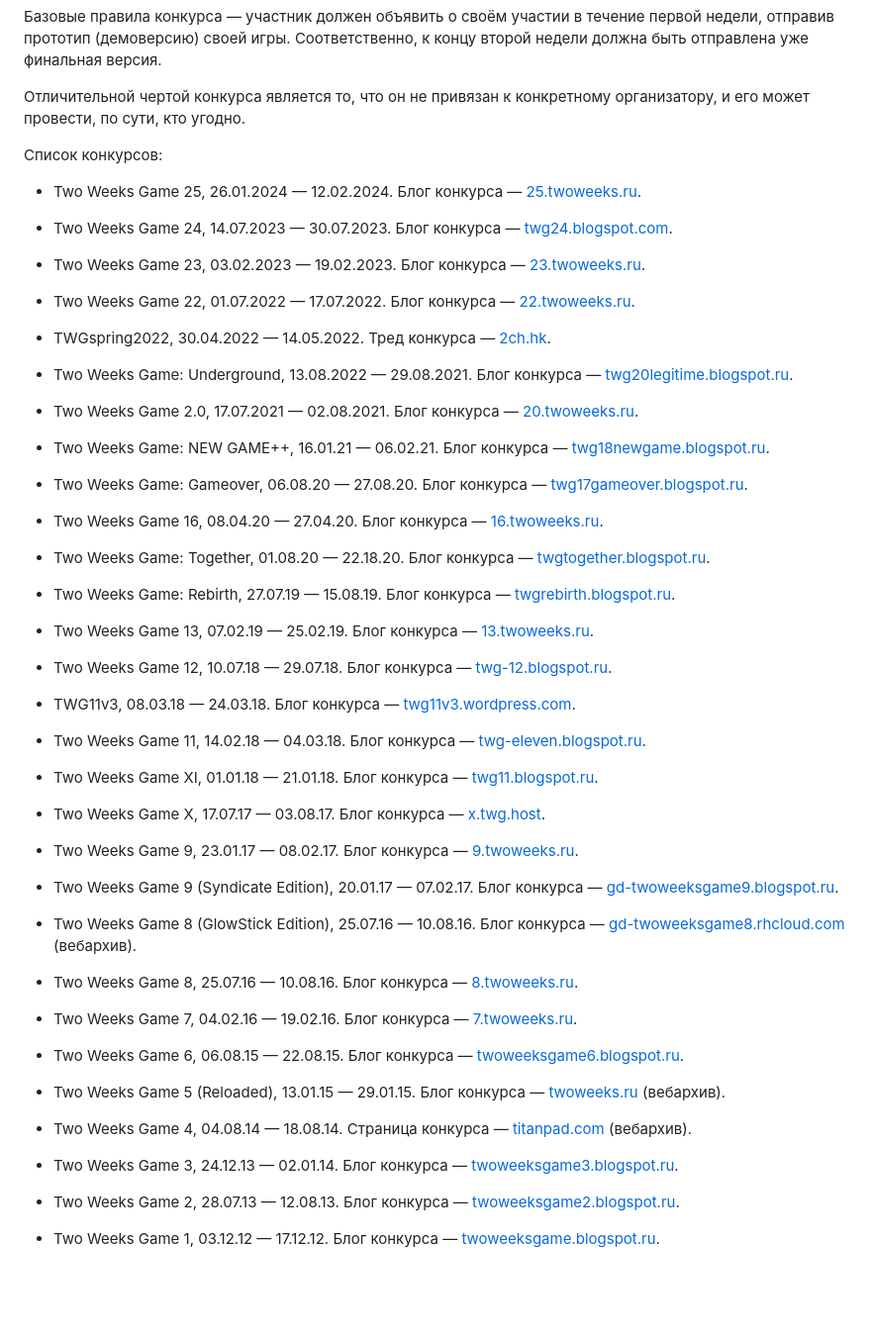
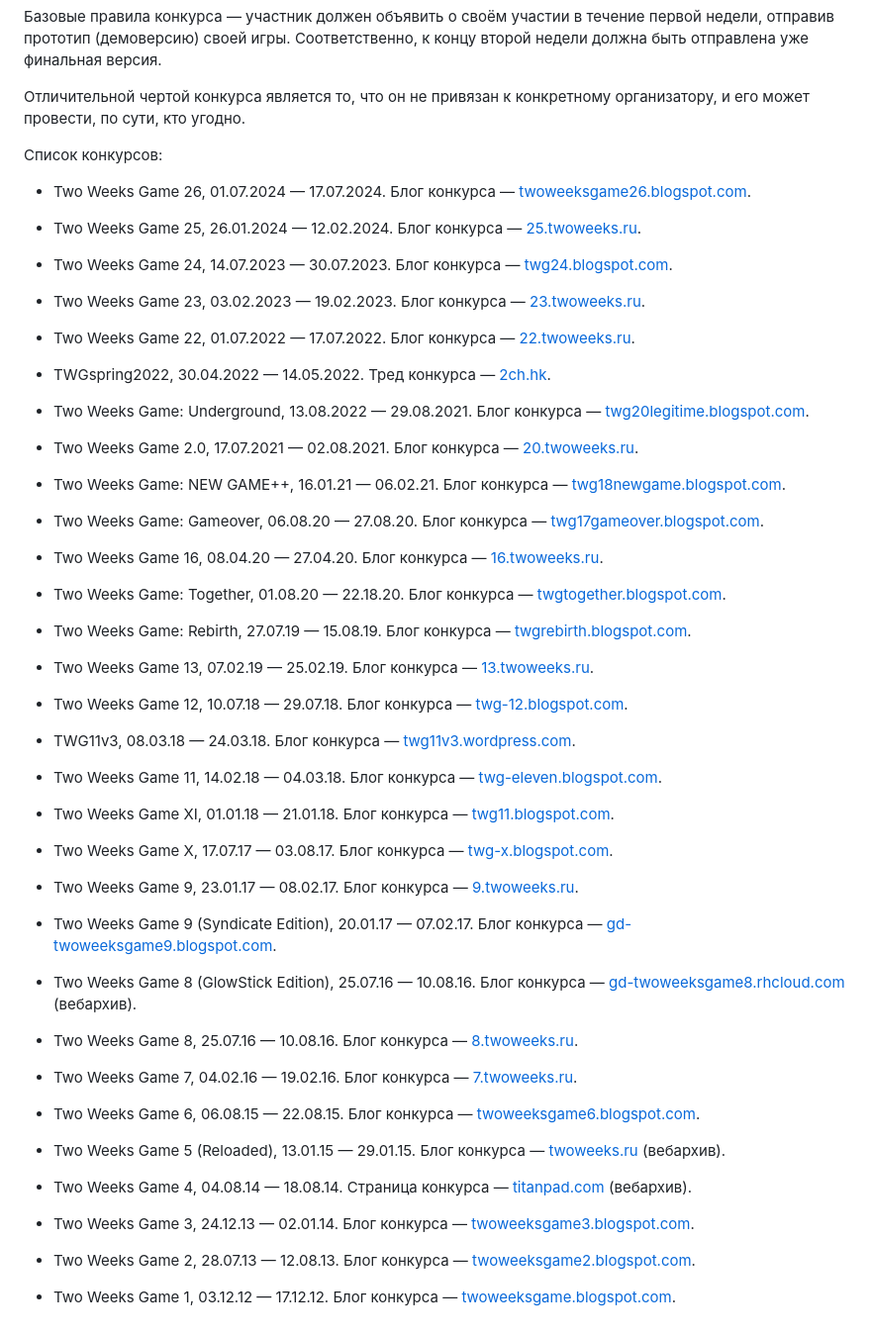
Before and after one commit to twoweeks/twoweeksgame.ru, a Markdown page: src/pages/index.md, the part around the change. Shown at 99% size. Rendered like a GitHub page; blank space fills up the shorter version.

Commit message:
feat: add new jam, fix some links

```diff
--- a/src/pages/index.md
+++ b/src/pages/index.md
@@ -10,6 +10,8 @@ layout: '../layouts/BasicPage.astro'
 
 Список конкурсов:
 
+- Two Weeks Game 26, 01.07.2024 — 17.07.2024. Блог конкурса — [twoweeksgame26.blogspot.com](https://twoweeksgame26.blogspot.com).
+
 - Two Weeks Game 25, 26.01.2024 — 12.02.2024. Блог конкурса — [25.twoweeks.ru](https://25.twoweeks.ru).
 
 - Two Weeks Game 24, 14.07.2023 — 30.07.2023. Блог конкурса — [twg24.blogspot.com](https://twg24.blogspot.com).
@@ -20,35 +22,35 @@ layout: '../layouts/BasicPage.astro'
 
 - TWGspring2022, 30.04.2022 — 14.05.2022. Тред конкурса — [2ch.hk](https://2ch.hk/gd/res/799028.html).
 
-- Two Weeks Game: Underground, 13.08.2022 — 29.08.2021. Блог конкурса — [twg20legitime.blogspot.ru](https://twg20legitime.blogspot.ru).
+- Two Weeks Game: Underground, 13.08.2022 — 29.08.2021. Блог конкурса — [twg20legitime.blogspot.com](https://twg20legitime.blogspot.com).
 
 - Two Weeks Game 2.0, 17.07.2021 — 02.08.2021. Блог конкурса — [20.twoweeks.ru](https://20.twoweeks.ru).
 
-- Two Weeks Game: NEW GAME++, 16.01.21 — 06.02.21. Блог конкурса — [twg18newgame.blogspot.ru](https://twg18newgame.blogspot.ru).
+- Two Weeks Game: NEW GAME++, 16.01.21 — 06.02.21. Блог конкурса — [twg18newgame.blogspot.com](https://twg18newgame.blogspot.com).
 
-- Two Weeks Game: Gameover, 06.08.20 — 27.08.20. Блог конкурса — [twg17gameover.blogspot.ru](https://twg17gameover.blogspot.ru).
+- Two Weeks Game: Gameover, 06.08.20 — 27.08.20. Блог конкурса — [twg17gameover.blogspot.com](https://twg17gameover.blogspot.com).
 
 - Two Weeks Game 16, 08.04.20 — 27.04.20. Блог конкурса — [16.twoweeks.ru](https://16.twoweeks.ru).
 
-- Two Weeks Game: Together, 01.08.20 — 22.18.20. Блог конкурса — [twgtogether.blogspot.ru](https://twgtogether.blogspot.ru).
+- Two Weeks Game: Together, 01.08.20 — 22.18.20. Блог конкурса — [twgtogether.blogspot.com](https://twgtogether.blogspot.com).
 
-- Two Weeks Game: Rebirth, 27.07.19 — 15.08.19. Блог конкурса — [twgrebirth.blogspot.ru](https://twgrebirth.blogspot.ru).
+- Two Weeks Game: Rebirth, 27.07.19 — 15.08.19. Блог конкурса — [twgrebirth.blogspot.com](https://twgrebirth.blogspot.com).
 
 - Two Weeks Game 13, 07.02.19 — 25.02.19. Блог конкурса — [13.twoweeks.ru](https://13.twoweeks.ru).
 
-- Two Weeks Game 12, 10.07.18 — 29.07.18. Блог конкурса — [twg-12.blogspot.ru](https://twg-12.blogspot.ru).
+- Two Weeks Game 12, 10.07.18 — 29.07.18. Блог конкурса — [twg-12.blogspot.com](https://twg-12.blogspot.com).
 
 - TWG11v3, 08.03.18 — 24.03.18. Блог конкурса — [twg11v3.wordpress.com](https://twg11v3.wordpress.com).
 
-- Two Weeks Game 11, 14.02.18 — 04.03.18. Блог конкурса — [twg-eleven.blogspot.ru](https://twg-eleven.blogspot.ru).
+- Two Weeks Game 11, 14.02.18 — 04.03.18. Блог конкурса — [twg-eleven.blogspot.com](https://twg-eleven.blogspot.com).
 
-- Two Weeks Game XI, 01.01.18 — 21.01.18. Блог конкурса — [twg11.blogspot.ru](https://twg11.blogspot.ru).
+- Two Weeks Game XI, 01.01.18 — 21.01.18. Блог конкурса — [twg11.blogspot.com](https://twg11.blogspot.com).
 
-- Two Weeks Game X, 17.07.17 — 03.08.17. Блог конкурса — [x.twg.host](https://x.twg.host).
+- Two Weeks Game X, 17.07.17 — 03.08.17. Блог конкурса — [twg-x.blogspot.com](https://twg-x.blogspot.com).
 
 - Two Weeks Game 9, 23.01.17 — 08.02.17. Блог конкурса — [9.twoweeks.ru](https://9.twoweeks.ru).
 
-- Two Weeks Game 9 (Syndicate Edition), 20.01.17 — 07.02.17. Блог конкурса — [gd-twoweeksgame9.blogspot.ru](https://gd-twoweeksgame9.blogspot.ru/).
+- Two Weeks Game 9 (Syndicate Edition), 20.01.17 — 07.02.17. Блог конкурса — [gd-twoweeksgame9.blogspot.com](https://gd-twoweeksgame9.blogspot.com/).
 
 - Two Weeks Game 8 (GlowStick Edition), 25.07.16 — 10.08.16. Блог конкурса — [gd-twoweeksgame8.rhcloud.com](https://web.archive.org/web/20170130051321/https://gd-twoweeksgame8.rhcloud.com/) (вебархив).
 
@@ -56,14 +58,14 @@ layout: '../layouts/BasicPage.astro'
 
 - Two Weeks Game 7, 04.02.16 — 19.02.16. Блог конкурса — [7.twoweeks.ru](https://7.twoweeks.ru).
 
-- Two Weeks Game 6, 06.08.15 — 22.08.15. Блог конкурса — [twoweeksgame6.blogspot.ru](https://twoweeksgame6.blogspot.ru).
+- Two Weeks Game 6, 06.08.15 — 22.08.15. Блог конкурса — [twoweeksgame6.blogspot.com](https://twoweeksgame6.blogspot.com).
 
 - Two Weeks Game 5 (Reloaded), 13.01.15 — 29.01.15. Блог конкурса — [twoweeks.ru](https://web.archive.org/web/20150115120457/http://twoweeks.ru/blog/) (вебархив).
 
 - Two Weeks Game 4, 04.08.14 — 18.08.14. Страница конкурса — [titanpad.com](https://web.archive.org/web/20170504073742/https://titanpad.com/C9HP1c8Chn) (вебархив).
 
-- Two Weeks Game 3, 24.12.13 — 02.01.14. Блог конкурса — [twoweeksgame3.blogspot.ru](https://twoweeksgame3.blogspot.ru).
+- Two Weeks Game 3, 24.12.13 — 02.01.14. Блог конкурса — [twoweeksgame3.blogspot.com](https://twoweeksgame3.blogspot.com).
 
-- Two Weeks Game 2, 28.07.13 — 12.08.13. Блог конкурса — [twoweeksgame2.blogspot.ru](https://twoweeksgame2.blogspot.ru).
+- Two Weeks Game 2, 28.07.13 — 12.08.13. Блог конкурса — [twoweeksgame2.blogspot.com](https://twoweeksgame2.blogspot.com).
 
-- Two Weeks Game 1, 03.12.12 — 17.12.12. Блог конкурса — [twoweeksgame.blogspot.ru](https://twoweeksgame.blogspot.ru).
+- Two Weeks Game 1, 03.12.12 — 17.12.12. Блог конкурса — [twoweeksgame.blogspot.com](https://twoweeksgame.blogspot.com).
```
